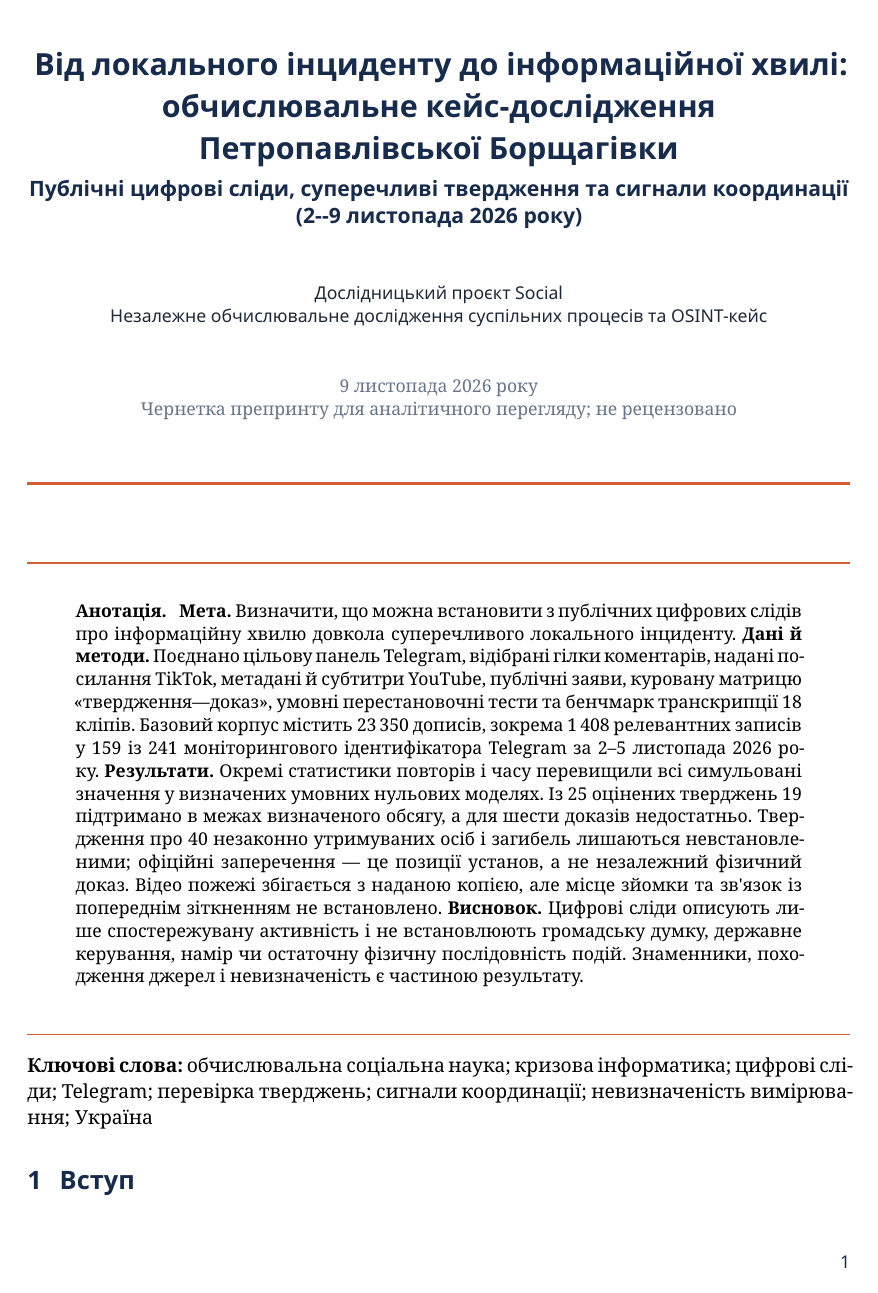
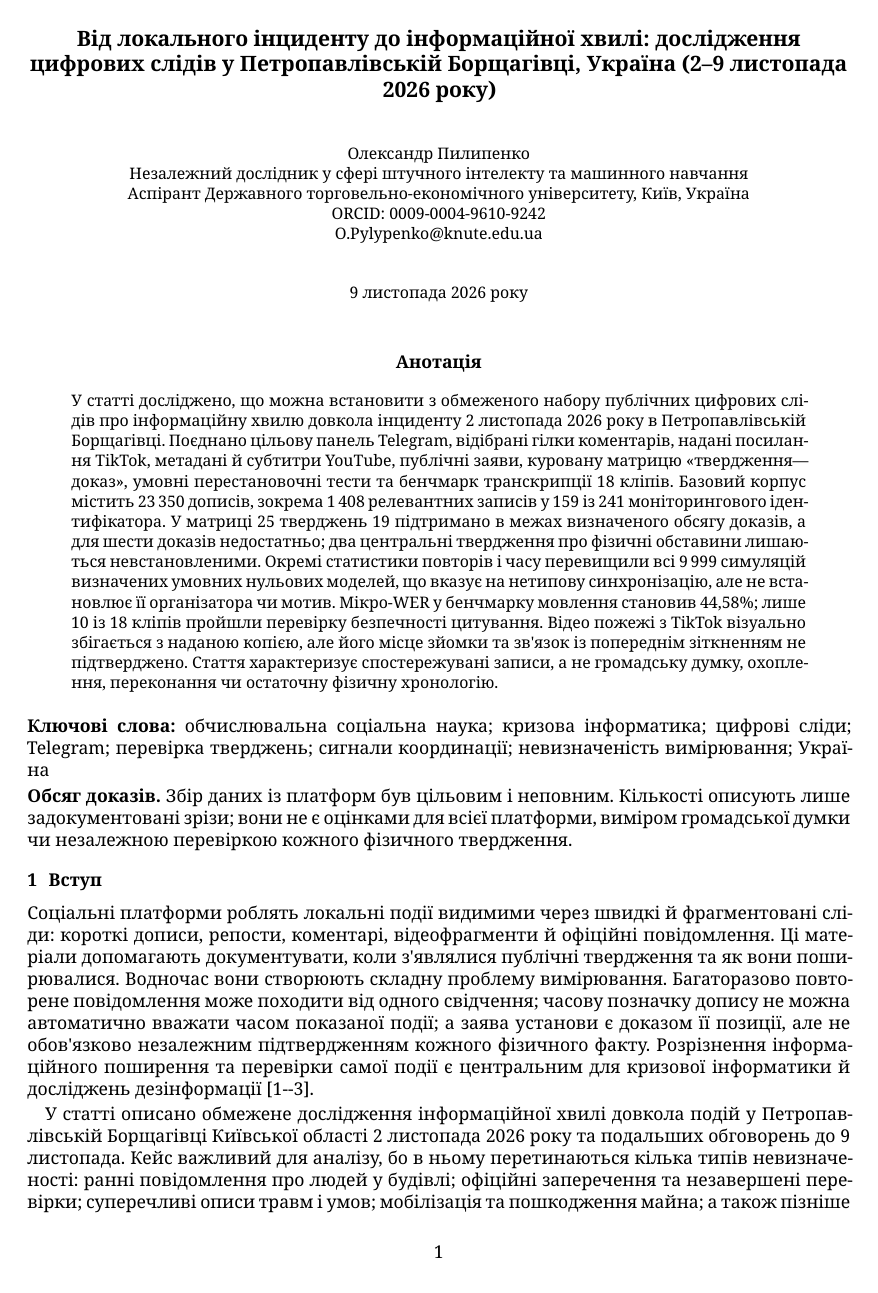
Before and after one commit to cyberdid/social, a LaTeX paper (papers/social-case-study-2026/main_uk.tex, which reads papers/social-case-study-2026/sections/article_uk.tex): page 1 of 18 before the commit and page 1 of 14 after it. Compiled offline with XeLaTeX.

Commit message:
Match bilingual Social articles to author's Zenodo style

```diff
--- a/papers/social-case-study-2026/main_uk.tex
+++ b/papers/social-case-study-2026/main_uk.tex
@@ -1,30 +1,20 @@
-\documentclass[11pt,a4paper]{article}
+\documentclass[10pt,a4paper]{article}
 \usepackage{fontspec}
 \usepackage{polyglossia}
 \setmainlanguage{ukrainian}
 \setotherlanguage{english}
 \setmainfont{Noto Serif}
 \setsansfont{Noto Sans}
-\newfontfamily\englishfont{Noto Serif}
-\newfontfamily\englishfontsf{Noto Sans}
 \newfontfamily\cyrillicfont[Script=Cyrillic]{Noto Serif}
 \newfontfamily\cyrillicfontsf[Script=Cyrillic]{Noto Sans}
-\usepackage[a4paper,margin=23mm,headheight=22pt,headsep=7mm,footskip=12mm]{geometry}
+\usepackage[a4paper,margin=23mm,footskip=10mm]{geometry}
 \usepackage{microtype}
-\usepackage[table]{xcolor}
-\definecolor{socialNavy}{HTML}{172B4D}
-\definecolor{socialBlue}{HTML}{2B5F91}
-\definecolor{socialOrange}{HTML}{D45D34}
-\definecolor{socialPale}{HTML}{EEF3F8}
-\definecolor{socialGrid}{HTML}{D8E0E8}
-\definecolor{socialText}{HTML}{1E2937}
-\definecolor{socialMuted}{HTML}{66758A}
 \usepackage{booktabs,longtable,tabularx,array,multirow}
 \usepackage{graphicx}
 \graphicspath{{figures/}}
 \usepackage{caption}
-\captionsetup{font=small,labelfont={bf,color=socialNavy},textfont={color=socialText},labelsep=period,justification=justified,singlelinecheck=false,skip=5pt}
-\captionsetup[table]{position=top,skip=6pt}
+\captionsetup{font=small,labelfont=bf,labelsep=colon,justification=justified,singlelinecheck=false,skip=4pt}
+\captionsetup[table]{position=top,skip=5pt}
 \usepackage{enumitem}
 \usepackage{amsmath}
 \usepackage{setspace}
@@ -32,57 +22,40 @@
 \usepackage{placeins}
 \usepackage{titlesec}
 \usepackage{titling}
-\usepackage{fancyhdr}
-\usepackage[round,authoryear]{natbib}
+\usepackage[numbers,sort&compress]{natbib}
 \usepackage{xurl}
 \usepackage{hyperref}
 \urlstyle{same}
-\hypersetup{colorlinks=true,linkcolor=socialBlue,citecolor=socialOrange,urlcolor=socialBlue,pdfencoding=auto,unicode=true,pdftitle={Від локального інциденту до інформаційної хвилі: Петропавлівська Борщагівка},pdfauthor={Дослідницький проєкт Social}}
+\hypersetup{hidelinks,pdfencoding=auto,unicode=true,pdftitle={Від локального інциденту до інформаційної хвилі: цифрові сліди Петропавлівської Борщагівки},pdfauthor={Олександр Пилипенко}}
 
-\pretitle{\begin{center}\sffamily\color{socialNavy}\LARGE\bfseries}
-\posttitle{\par\end{center}\vspace{0.3em}}
-\preauthor{\begin{center}\small\sffamily\color{socialText}}
-\postauthor{\par\end{center}}
-\predate{\begin{center}\small\color{socialMuted}}
-\postdate{\par\end{center}\vspace{0.9em}\noindent\textcolor{socialOrange}{\rule{\linewidth}{1.4pt}}\par\vspace{1em}}
+\pretitle{\begin{center}\large\bfseries}
+\posttitle{\par\end{center}\vspace{0.5em}}
+\preauthor{\begin{center}\small}
+\postauthor{\par\end{center}\vspace{0.35em}}
+\predate{\begin{center}\small}
+\postdate{\par\end{center}\vspace{0.35em}}
 
-\titleformat{\section}{\Large\sffamily\bfseries\color{socialNavy}}{\thesection}{0.7em}{}[\vspace{0.35em}\color{socialOrange}\titlerule]
-\titleformat{\subsection}{\large\sffamily\bfseries\color{socialBlue}}{\thesubsection}{0.7em}{}
-\titleformat{\subsubsection}{\normalsize\sffamily\bfseries\color{socialNavy}}{\thesubsubsection}{0.7em}{}
-\titlespacing*{\section}{0pt}{2.5ex plus 0.7ex minus 0.2ex}{1.2ex}
-\titlespacing*{\subsection}{0pt}{1.9ex plus 0.5ex minus 0.2ex}{0.8ex}
-\titlespacing*{\subsubsection}{0pt}{1.4ex plus 0.4ex minus 0.2ex}{0.5ex}
+\titleformat{\section}{\normalsize\bfseries}{\thesection}{0.65em}{}
+\titleformat{\subsection}{\normalsize\bfseries}{\thesubsection}{0.65em}{}
+\titleformat{\subsubsection}{\normalsize\bfseries}{\thesubsubsection}{0.65em}{}
+\titlespacing*{\section}{0pt}{1.7ex plus 0.5ex minus 0.2ex}{0.7ex}
+\titlespacing*{\subsection}{0pt}{1.3ex plus 0.4ex minus 0.2ex}{0.5ex}
+\titlespacing*{\subsubsection}{0pt}{1.1ex plus 0.3ex minus 0.2ex}{0.4ex}
 
-\pagestyle{fancy}
-\fancyhf{}
-\fancyhead[L]{\scriptsize\sffamily\bfseries\color{socialNavy}SOCIAL | ОБЧИСЛЮВАЛЬНЕ КЕЙС-ДОСЛІДЖЕННЯ}
-\fancyhead[R]{\scriptsize\sffamily\color{socialBlue}ЧЕРНЕТКА ПРЕПРИНТУ | 9 ЛИСТОПАДА 2026}
-\fancyfoot[L]{\scriptsize\sffamily\color{socialMuted}Цифрові сліди, не оцінка населення}
-\fancyfoot[R]{\small\sffamily\color{socialNavy}\thepage}
-\renewcommand{\headrulewidth}{0.55pt}
-\renewcommand{\footrulewidth}{0pt}
-\makeatletter
-\renewcommand{\headrule}{\hbox to\headwidth{\color{socialBlue}\leaders\hrule height \headrulewidth\hfill}}
-\makeatother
-\fancypagestyle{plain}{\fancyhf{}\fancyfoot[R]{\small\sffamily\color{socialNavy}\thepage}\renewcommand{\headrulewidth}{0pt}}
-
-\setstretch{1.08}
-\setlength{\parskip}{0.28em}
-\setlength{\parindent}{1.15em}
-\emergencystretch=3em
+\setstretch{1.04}
+\setlength{\parskip}{0.2em}
+\setlength{\parindent}{1em}
+\emergencystretch=2em
 \setlist{nosep,leftmargin=1.5em}
-\renewcommand{\arraystretch}{1.2}
+\renewcommand{\arraystretch}{1.12}
 \renewcommand{\bibfont}{\footnotesize}
-\setlength{\bibsep}{2pt}
+\setlength{\bibsep}{1.5pt}
 \renewenvironment{abstract}{%
-  \par\noindent\textcolor{socialOrange}{\rule{\linewidth}{1.4pt}}\par\vspace{0.2em}%
-  \begin{quote}\small\noindent\textbf{Анотація.}\enspace
+  \begin{center}\bfseries Анотація\end{center}%
+  \begin{quote}\small\setlength{\parindent}{0pt}%
 }{%
-  \end{quote}\noindent\textcolor{socialOrange}{\rule{\linewidth}{0.5pt}}\par\vspace{0.3em}%
+  \end{quote}\vspace{0.2em}%
 }
-
-\renewcommand{\figurename}{Рисунок}
-\renewcommand{\tablename}{Таблиця}
 
 \begin{document}
 \input{sections/article_uk.tex}
--- a/papers/social-case-study-2026/sections/article_uk.tex
+++ b/papers/social-case-study-2026/sections/article_uk.tex
@@ -1,13 +1,19 @@
-\title{Від локального інциденту до інформаційної хвилі: обчислювальне кейс-дослідження Петропавлівської Борщагівки\\[0.35em]\large Публічні цифрові сліди, суперечливі твердження та сигнали координації (2--9 листопада 2026 року)}
-\author{Дослідницький проєкт Social\\\small Незалежне обчислювальне дослідження суспільних процесів та OSINT-кейс}
-\date{9 листопада 2026 року\\\small Чернетка препринту для аналітичного перегляду; не рецензовано}
+\title{Від локального інциденту до інформаційної хвилі: дослідження цифрових слідів у Петропавлівській Борщагівці, Україна (2–9 листопада 2026 року)}
+\author{Олександр Пилипенко\\
+Незалежний дослідник у сфері штучного інтелекту та машинного навчання\\
+Аспірант Державного торговельно-економічного університету, Київ, Україна\\
+ORCID: 0009-0004-9610-9242\\
+O.Pylypenko@knute.edu.ua}
+\date{9 листопада 2026 року}
 \maketitle
 
 \begin{abstract}
-\textbf{Мета.} Визначити, що можна встановити з публічних цифрових слідів про інформаційну хвилю довкола суперечливого локального інциденту. \textbf{Дані й методи.} Поєднано цільову панель Telegram, відібрані гілки коментарів, надані посилання TikTok, метадані й субтитри YouTube, публічні заяви, куровану матрицю «твердження—доказ», умовні перестановочні тести та бенчмарк транскрипції 18 кліпів. Базовий корпус містить 23\,350 дописів, зокрема 1\,408 релевантних записів у 159 із 241 моніторингового ідентифікатора Telegram за 2–5 листопада 2026 року. \textbf{Результати.} Окремі статистики повторів і часу перевищили всі симульовані значення у визначених умовних нульових моделях. Із 25 оцінених тверджень 19 підтримано в межах визначеного обсягу, а для шести доказів недостатньо. Твердження про 40 незаконно утримуваних осіб і загибель лишаються невстановленими; офіційні заперечення — це позиції установ, а не незалежний фізичний доказ. Відео пожежі збігається з наданою копією, але місце зйомки та зв'язок із попереднім зіткненням не встановлено. \textbf{Висновок.} Цифрові сліди описують лише спостережувану активність і не встановлюють громадську думку, державне керування, намір чи остаточну фізичну послідовність подій. Знаменники, походження джерел і невизначеність є частиною результату.
+У статті досліджено, що можна встановити з обмеженого набору публічних цифрових слідів про інформаційну хвилю довкола інциденту 2 листопада 2026 року в Петропавлівській Борщагівці. Поєднано цільову панель Telegram, відібрані гілки коментарів, надані посилання TikTok, метадані й субтитри YouTube, публічні заяви, куровану матрицю «твердження—доказ», умовні перестановочні тести та бенчмарк транскрипції 18 кліпів. Базовий корпус містить 23\,350 дописів, зокрема 1\,408 релевантних записів у 159 із 241 моніторингового ідентифікатора. У матриці 25 тверджень 19 підтримано в межах визначеного обсягу доказів, а для шести доказів недостатньо; два центральні твердження про фізичні обставини лишаються невстановленими. Окремі статистики повторів і часу перевищили всі 9\,999 симуляцій визначених умовних нульових моделей, що вказує на нетипову синхронізацію, але не встановлює її організатора чи мотив. Мікро-WER у бенчмарку мовлення становив 44,58\%; лише 10 із 18 кліпів пройшли перевірку безпечності цитування. Відео пожежі з TikTok візуально збігається з наданою копією, але його місце зйомки та зв'язок із попереднім зіткненням не підтверджено. Стаття характеризує спостережувані записи, а не громадську думку, охоплення, переконання чи остаточну фізичну хронологію.
 \end{abstract}
 
 \noindent\textbf{Ключові слова:} обчислювальна соціальна наука; кризова інформатика; цифрові сліди; Telegram; перевірка тверджень; сигнали координації; невизначеність вимірювання; Україна
+
+\noindent\textbf{Обсяг доказів.} Збір даних із платформ був цільовим і неповним. Кількості описують лише задокументовані зрізи; вони не є оцінками для всієї платформи, виміром громадської думки чи незалежною перевіркою кожного фізичного твердження.
 
 \section{Вступ}
 
```
Also changed, not shown: papers/social-case-study-2026/main.tex (+28 -50 lines), papers/social-case-study-2026/sections/article_en.tex (+11 -7 lines), papers/social-case-study-2026/README.md, papers/social-case-study-2026/figures/fig1_telegram_timeline_en.pdf, papers/social-case-study-2026/figures/fig1_telegram_timeline_uk.pdf, papers/social-case-study-2026/figures/fig2_narrative_mentions_en.pdf, papers/social-case-study-2026/figures/fig2_narrative_mentions_uk.pdf, papers/social-case-study-2026/figures/fig3_claim_status_en.pdf, papers/social-case-study-2026/figures/fig3_claim_status_uk.pdf, papers/social-case-study-2026/figures/fig4_coordination_null_en.pdf, papers/social-case-study-2026/figures/fig4_coordination_null_uk.pdf, papers/social-case-study-2026/figures/fig5_asr_error_en.pdf, papers/social-case-study-2026/figures/fig5_asr_error_uk.pdf, social_preprint_en_2026-11-09.pdf, 3 more files, 1 other file.
